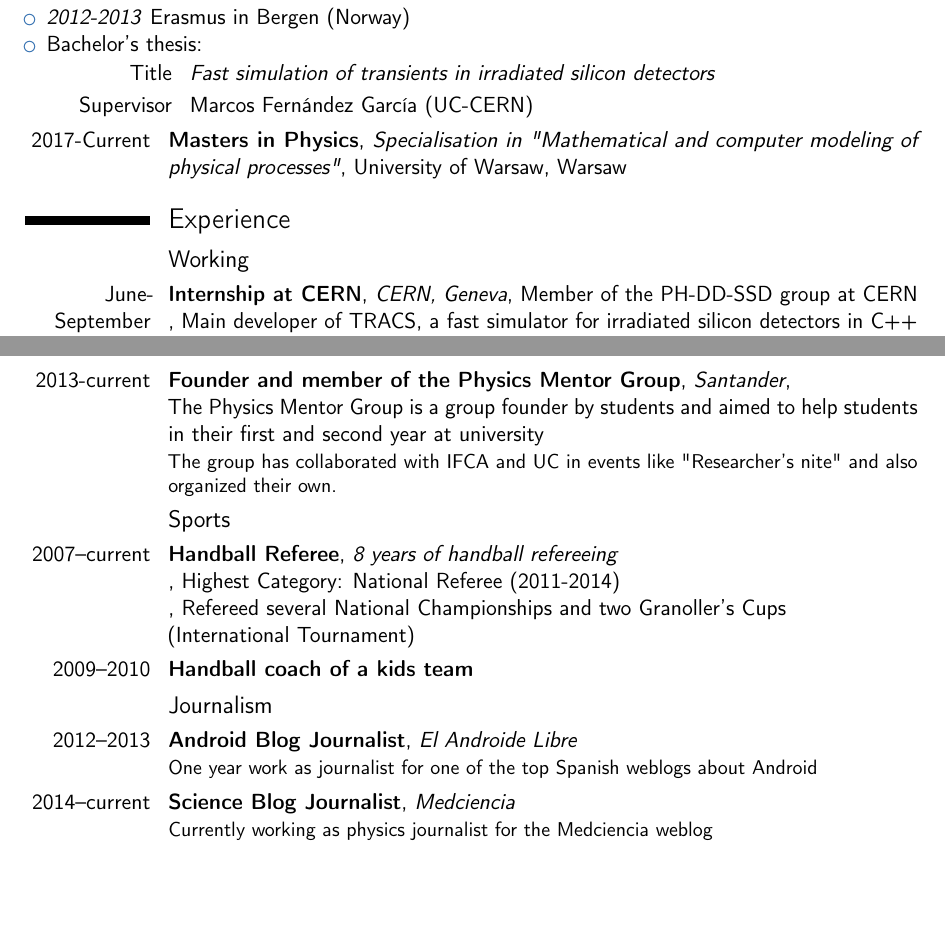
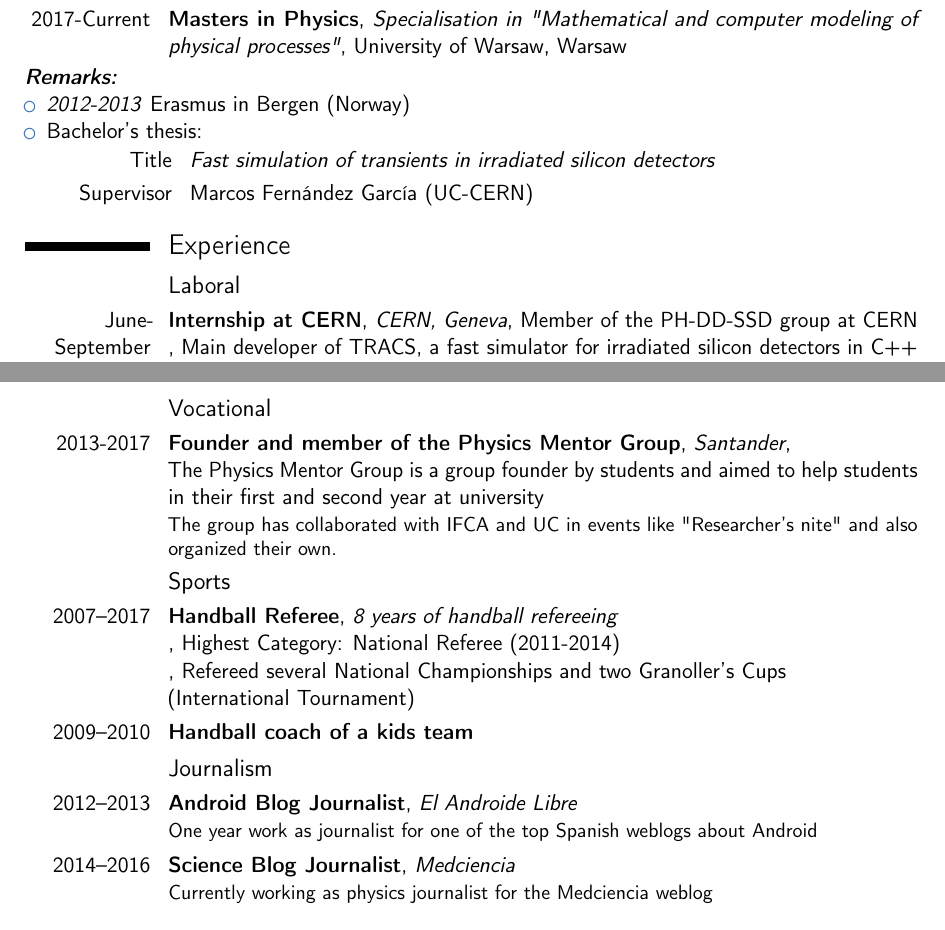
Before and after one commit to AlGepe/Curriculum_Vitae, a LaTeX CV (CV.tex): two parts of pages 1 and 2 of 3, joined at a grey line, cut so that both start at the same text, the shorter picture padded with empty space. Compiled offline with pdfLaTeX.

Commit message:
Updated and prepped

```diff
--- a/CV.tex
+++ b/CV.tex
@@ -98,26 +100,23 @@
 
 \end{itemize}
 
-\cventry{2017-Current}{Masters in Physics}{Specialisation in "Mathematical and computer modeling of physical processes"}{University of Warsaw}{Warsaw}{}
-
 %\section{Additional Courses}
 %\cventry{February 2017-Current}{Introduction to Machine Learning}{\href{https://www.udacity.com/course/intro-to-machine-learning--ud120}{Udacity ud120}}{}{}{}{}{}
 %\cventry{February 2017-Current}{Introduction to Parallel Programing (CUDA)}{\href{https://www.udacity.com/course/intro-to-parallel-programming--cs344}{Udacity cs344}}{}{}{}{}{}
 
-%\newpage
 
 \section{Experience}
 
-\subsection{Working} % (fold)
+\subsection{Laboral} % (fold)
 \label{sub:laboral}
 \cventry{June-September (2015)}{Internship at CERN}{CERN, Geneva}{Member of the PH-DD-SSD group at CERN }{Main developer of \href{https://github.com/IFCA-HEP/TRACS}{TRACS}, a fast simulator for irradiated silicon detectors in C++}{Summer Student Program}{}
 
 \cventry{February-October (2015)}{Internship at CERN}{CERN, Geneva}{Member of the EP-DT-FS-Gas group at CERN for gas control systems}{In charge of controlling gas mixtures inside selected gaseous CERN-LHC detectors and providing technical assistance to researchers in gas-related matters}{Technical Student Program}{}
 
 % subsection laboral (end)
-
+\newpage
 \subsection{Vocational}
-\cventry{2013-current}{Founder and member of the Physics Mentor Group}{Santander}{}{\newline The Physics Mentor Group is a group founder by students and aimed to help students in their first and second year at university}{The group has collaborated with IFCA and UC in events like "Researcher's nite" and also organized their own.}%
+\cventry{2013-2017}{Founder and member of the Physics Mentor Group}{Santander}{}{\newline The Physics Mentor Group is a group founder by students and aimed to help students in their first and second year at university}{The group has collaborated with IFCA and UC in events like "Researcher's nite" and also organized their own.}%
 
 %The Physics Mentor Group also:%
 %\begin{itemize}%
@@ -141,7 +140,7 @@
 % \hspace{5pt}
 % \newline{}
 \subsection{Sports}
-\cventry{2007--current}{Handball Referee}{8 years of handball refereeing\newline{}}{Highest Category: National Referee (2011-2014)\newline{}}{Refereed several National Championships and two Granoller's Cups \newline{\indent{(International Tournament)}}}{}
+\cventry{2007--2017}{Handball Referee}{8 years of handball refereeing\newline{}}{Highest Category: National Referee (2011-2014)\newline{}}{Refereed several National Championships and two Granoller's Cups \newline{\indent{(International Tournament)}}}{}
 %\textit{\textbf{Achievements:}}
 %\begin{itemize}
 	%\item Became national referee in 2010
@@ -154,7 +153,7 @@
 
 \subsection{Journalism}
 \cventry{2012--2013}{Android Blog Journalist}{El Androide Libre}{}{}{One year work as journalist for one of the top Spanish weblogs about Android{}}
-\cventry{2014--current}{Science Blog Journalist}{Medciencia}{}{}{Currently working as physics journalist for the Medciencia weblog}
+\cventry{2014--2016}{Science Blog Journalist}{Medciencia}{}{}{Currently working as physics journalist for the Medciencia weblog}
 %General Achievements:
 %\begin{itemize}
 	%\item Three times featured in the main page of Meneame.com\footnote{Top site of news in Spain (community based)}
```
Also changed, not shown: CV.pdf, CV.tex (7 more changed lines).
